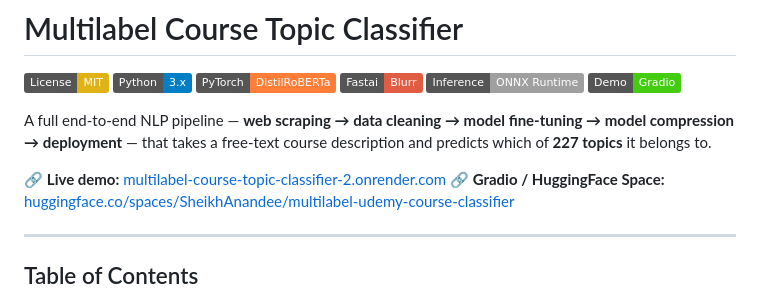
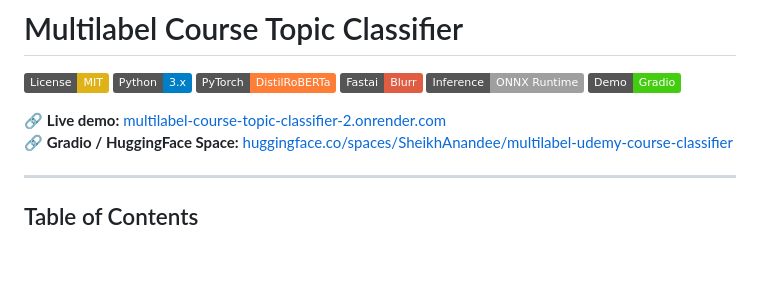
Before and after one commit to SheikhAnandee/Multilabel-Course-Topic-Classifier, a Markdown page: README.md, the part around the change. Rendered like a GitHub page; badges without logos; blank space fills up the shorter version.

```diff
--- a/README.md
+++ b/README.md
@@ -7,9 +7,7 @@
 ![ONNX](https://img.shields.io/badge/Inference-ONNX%20Runtime-lightgrey)
 ![Gradio](https://img.shields.io/badge/Demo-Gradio-brightgreen)
 
-A full end-to-end NLP pipeline — **web scraping → data cleaning → model fine-tuning → model compression → deployment** — that takes a free-text course description and predicts which of **227 topics** it belongs to.
-
-🔗 **Live demo:** [multilabel-course-topic-classifier-2.onrender.com](https://multilabel-course-topic-classifier-2.onrender.com/)
+🔗 **Live demo:** [multilabel-course-topic-classifier-2.onrender.com](https://multilabel-course-topic-classifier-2.onrender.com/) <br>
 🔗 **Gradio / HuggingFace Space:** [huggingface.co/spaces/SheikhAnandee/multilabel-udemy-course-classifier](https://huggingface.co/spaces/SheikhAnandee/multilabel-udemy-course-classifier)
 
 ---
```
